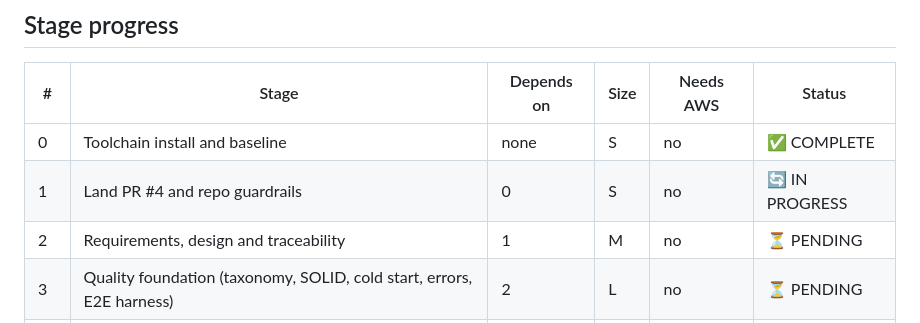
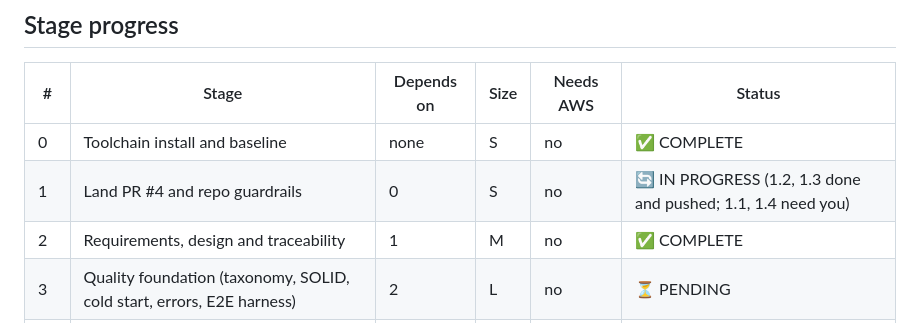
Before and after one commit to lesego-rabotapi/VigilWatch, a Markdown page: docs/plans/vigilwatch-improvement.md, the part around one of its changes. Drawn GitHub-style.

```diff
--- a/docs/plans/vigilwatch-improvement.md
+++ b/docs/plans/vigilwatch-improvement.md
@@ -71,8 +71,8 @@ Lesson 5 "deploy despite failing tests" (gates stay strict); HATEOAS (two routes
 | # | Stage | Depends on | Size | Needs AWS | Status |
 |---|---|---|---|---|---|
 | 0 | Toolchain install and baseline | none | S | no | ✅ COMPLETE |
-| 1 | Land PR #4 and repo guardrails | 0 | S | no | 🔄 IN PROGRESS |
-| 2 | Requirements, design and traceability | 1 | M | no | ⏳ PENDING |
+| 1 | Land PR #4 and repo guardrails | 0 | S | no | 🔄 IN PROGRESS (1.2, 1.3 done and pushed; 1.1, 1.4 need you) |
+| 2 | Requirements, design and traceability | 1 | M | no | ✅ COMPLETE |
 | 3 | Quality foundation (taxonomy, SOLID, cold start, errors, E2E harness) | 2 | L | no | ⏳ PENDING |
 | 4 | Honest checker, alert state machine, atomic cap | 3 | M | no | ⏳ PENDING |
 | 5 | Terraform modules and environments | 3 | L | no | ⏳ PENDING |
```
Also changed, not shown: other parts of docs/plans/vigilwatch-improvement.md (+5 -0 lines).
